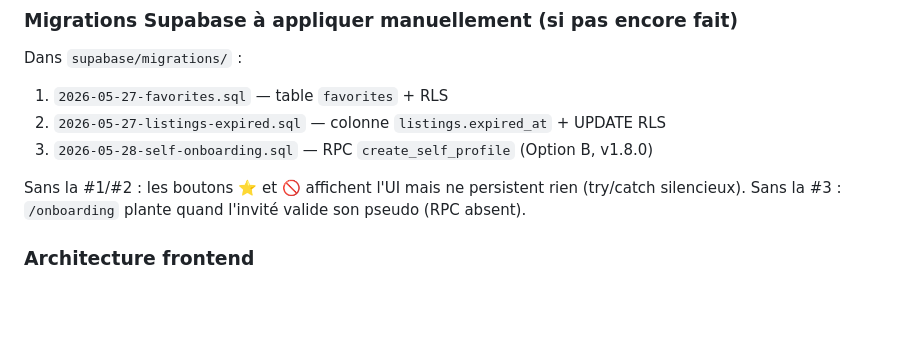
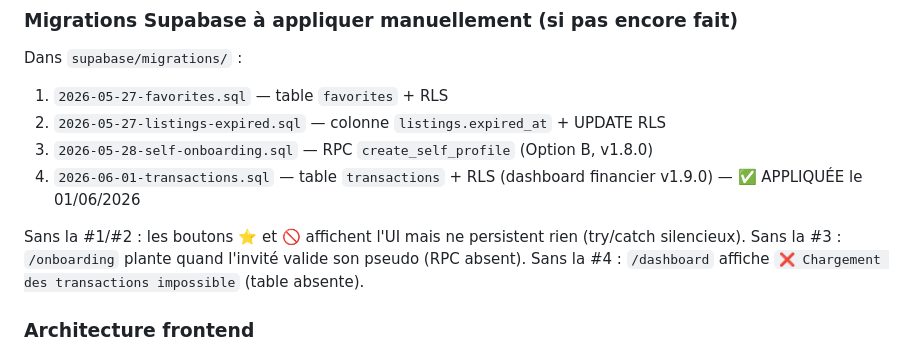
Before and after one commit to Shisuboi/lbc-hub, a Markdown page: CLAUDE.md, the part around the change. Drawn GitHub-style; blank space fills up the shorter version.

Commit message:
docs: migration transactions appliquee (dashboard v1.9.0)
Co-Authored-By: Claude Opus 4.8 <noreply@anthropic.com>

```diff
--- a/CLAUDE.md
+++ b/CLAUDE.md
@@ -230,9 +230,11 @@ Dans `supabase/migrations/` :
 1. `2026-05-27-favorites.sql` — table `favorites` + RLS
 2. `2026-05-27-listings-expired.sql` — colonne `listings.expired_at` + UPDATE RLS
 3. `2026-05-28-self-onboarding.sql` — RPC `create_self_profile` (Option B, v1.8.0)
+4. `2026-06-01-transactions.sql` — table `transactions` + RLS (dashboard financier v1.9.0) — ✅ APPLIQUÉE le 01/06/2026
 
 Sans la #1/#2 : les boutons ⭐ et 🚫 affichent l'UI mais ne persistent rien (try/catch silencieux).
 Sans la #3 : `/onboarding` plante quand l'invité valide son pseudo (RPC absent).
+Sans la #4 : `/dashboard` affiche `❌ Chargement des transactions impossible` (table absente).
 
 ### Architecture frontend
 - `js/main.js` — entrypoint SPA, routes lazy-load, onAuthChange registered APRÈS premier renderHeader (sinon SDK deadlock)
```
